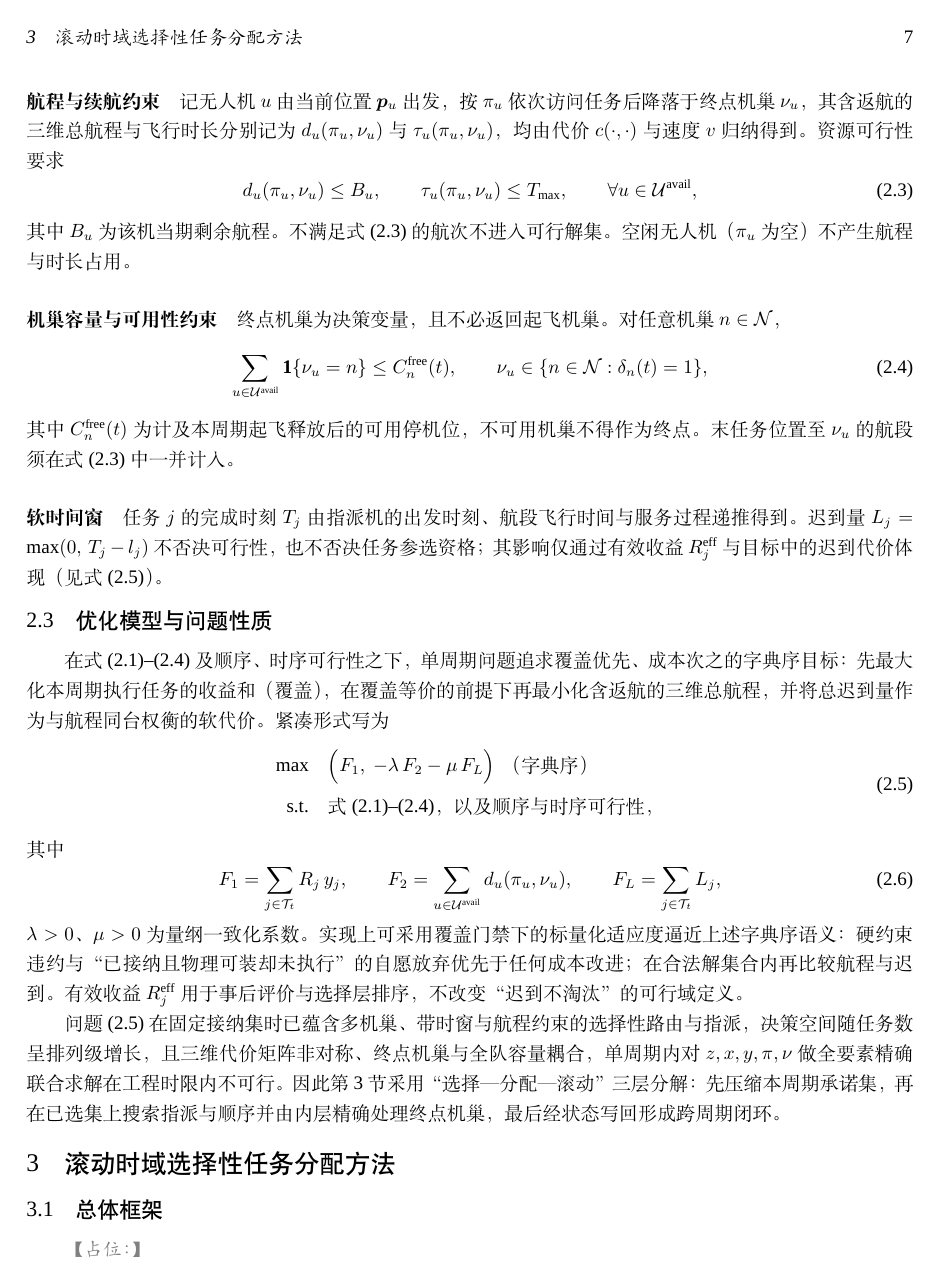
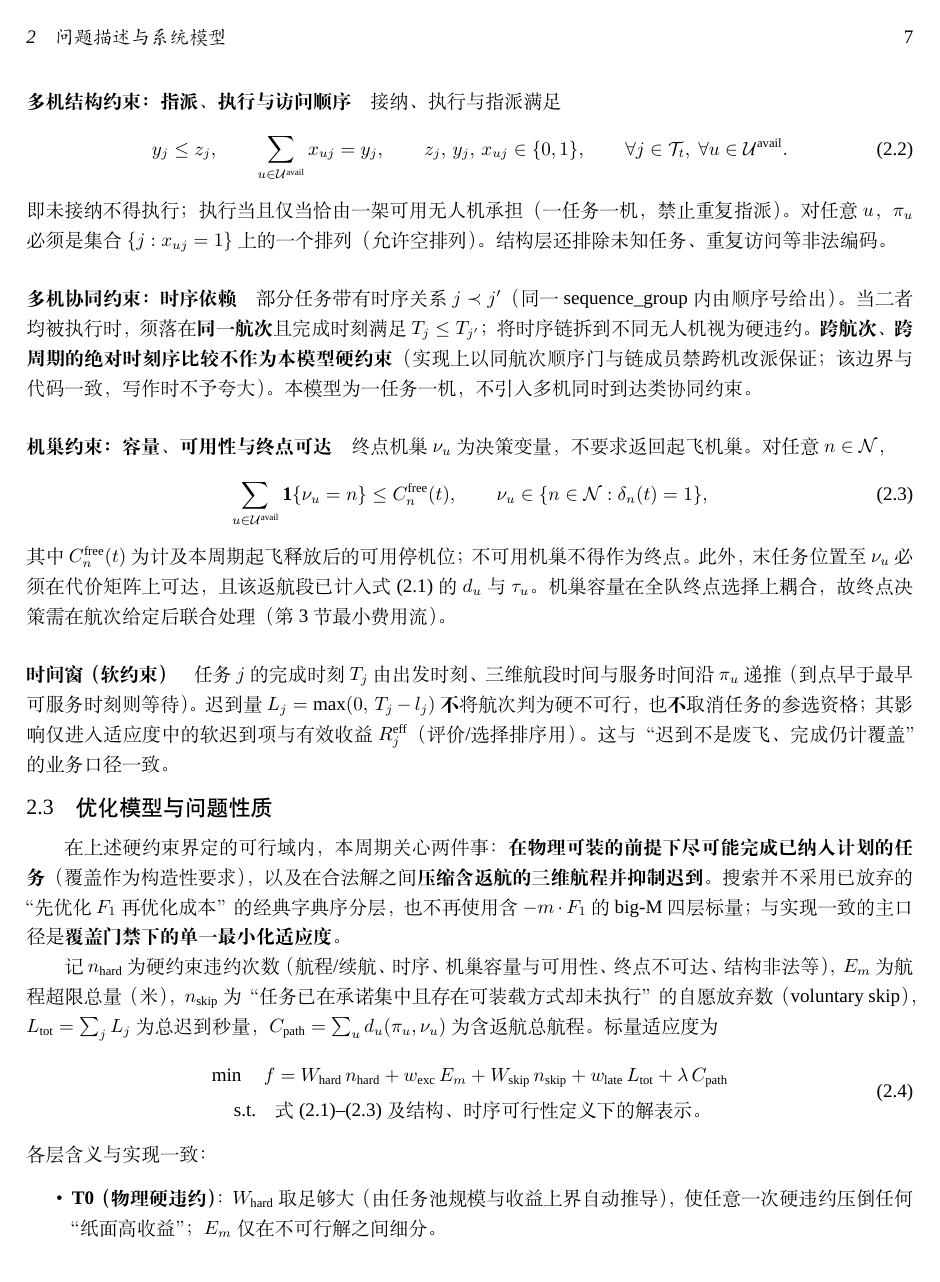
Before and after one commit to 909347194/ExperimentForGraduation, a LaTeX document (paper/manuscript1_journal_article/main.tex, which reads paper/manuscript1_journal_article/sections/s02_problem_formulation.tex): page 7 of 12. Compiled offline with XeLaTeX; a missing font is replaced by an installed copy or a similar font.

Commit message:
docs(paper): §2 约束按单机/多机/机巢重写；目标改为覆盖门禁主口径（弃字典序）

```diff
--- a/paper/manuscript1_journal_article/sections/s02_problem_formulation.tex
+++ b/paper/manuscript1_journal_article/sections/s02_problem_formulation.tex
@@ -96,8 +105,18 @@ $\mathcal{T}_t^{\mathrm{remain}}\cup\mathcal{T}_t^{\mathrm{new}}\cup\mathcal{T}_
+\paragraph{多机结构约束：指派、执行与访问顺序}
+接纳、执行与指派满足
 \begin{equation}
   y_j \le z_j, \qquad
   \sum_{u\in\mathcal{U}^{\mathrm{avail}}} x_{uj} = y_j,
-  \qquad \forall j\in\mathcal{T}_t,
+  \qquad
+  z_j,\, y_j,\, x_{uj}\in\{0,1\},
+  \qquad \forall j\in\mathcal{T}_t,\ \forall u\in\mathcal{U}^{\mathrm{avail}}.
   \label{eq:assign_link}
 \end{equation}
-即：未接纳则不得执行；执行当且仅当恰由一架可用无人机承担。指派变量取值
+即未接纳不得执行；执行当且仅当恰由一架可用无人机承担（一任务一机，禁止重复指派）。对任意 $u$，$\pi_u$ 必须是集合 $\{j:x_{uj}=1\}$ 上的一个排列（允许空排列）。结构层还排除未知任务、重复访问等非法编码。
+
+\paragraph{多机协同约束：时序依赖}
+部分任务带有时序关系 $j\prec j'$（同一 $\mathrm{sequence\_group}$ 内由顺序号给出）。当二者均被执行时，须落在\textbf{同一航次}且完成时刻满足 $T_j\le T_{j'}$；将时序链拆到不同无人机视为硬违约。\textbf{跨航次、跨周期的绝对时刻序比较不作为本模型硬约束}（实现上以同航次顺序门与链成员禁跨机改派保证；该边界与代码一致，写作时不予夸大）。本模型为一任务一机，不引入多机同时到达类协同约束。
+
+\paragraph{机巢约束：容量、可用性与终点可达}
+终点机巢 $\nu_u$ 为决策变量，不要求返回起飞机巢。对任意 $n\in\mathcal{N}$，
 \begin{equation}
@@ -111,48 +123,35 @@ $\{j:x_{uj}=1\}$ 上的一个排列（允许空序列，对应该机本周期不
-\paragraph{航程与续航约束}
-记无人机 $u$ 由当前位置 $\bm{p}_u$ 出发，按 $\pi_u$ 依次访问任务后降落于终点机巢 $\nu_u$，其含返航的三维总航程与飞行时长分别记为 $d_u(\pi_u,\nu_u)$ 与 $\tau_u(\pi_u,\nu_u)$，均由代价 $c(\cdot,\cdot)$ 与速度 $v$ 归纳得到。资源可行性要求
-\begin{equation}
-  d_u(\pi_u,\nu_u) \le B_u,
-  \qquad
-  \tau_u(\pi_u,\nu_u) \le T_{\max},
-  \qquad \forall u\in\mathcal{U}^{\mathrm{avail}},
-  \label{eq:range_time}
-\end{equation}
-其中 $B_u$ 为该机当期剩余航程。不满足式~\eqref{eq:range_time} 的航次不进入可行解集。空闲无人机（$\pi_u$ 为空）不产生航程与时长占用。
-
-\paragraph{机巢容量与可用性约束}
-终点机巢为决策变量，且不必返回起飞机巢。对任意机巢 $n\in\mathcal{N}$，
-\begin{equation}
-  \sum_{u\in\mathcal{U}^{\mathrm{avail}}} \mathbf{1}\{\nu_u=n\}
+  \sum_{u\in\mathcal{U}^{\mathrm{avail}}} \mathbf{1}\{\nu_u = n\}
   \le C_n^{\mathrm{free}}(t),
   \qquad
-  \nu_u\in\{n\in\mathcal{N}:\delta_n(t)=1\},
+  \nu_u \in \{n\in\mathcal{N}:\delta_n(t)=1\},
   \label{eq:nest_cap}
 \end{equation}
-其中 $C_n^{\mathrm{free}}(t)$ 为计及本周期起飞释放后的可用停机位，不可用机巢不得作为终点。末任务位置至 $\nu_u$ 的航段须在式~\eqref{eq:range_time} 中一并计入。
+其中 $C_n^{\mathrm{free}}(t)$ 为计及本周期起飞释放后的可用停机位；不可用机巢不得作为终点。此外，末任务位置至 $\nu_u$ 必须在代价矩阵上可达，且该返航段已计入式~\eqref{eq:range_time} 的 $d_u$ 与 $\tau_u$。机巢容量在全队终点选择上耦合，故终点决策需在航次给定后联合处理（第~3~节最小费用流）。
 
-\paragraph{软时间窗}
-任务 $j$ 的完成时刻 $T_j$ 由指派机的出发时刻、航段飞行时间与服务过程递推得到。迟到量 $L_j=\max(0,\,T_j-l_j)$ 不否决可行性，也不否决任务参选资格；其影响仅通过有效收益 $R_j^{\mathrm{eff}}$ 与目标中的迟到代价体现（见式~\eqref{eq:obj}）。
+\paragraph{时间窗（软约束）}
+任务 $j$ 的完成时刻 $T_j$ 由出发时刻、三维航段时间与服务时间沿 $\pi_u$ 递推（到点早于最早可服务时刻则等待）。迟到量 $L_j=\max(0,\,T_j-l_j)$\textbf{不}将航次判为硬不可行，也\textbf{不}取消任务的参选资格；其影响仅进入适应度中的软迟到项与有效收益 $R_j^{\mathrm{eff}}$（评价/选择排序用）。这与“迟到不是废飞、完成仍计覆盖”的业务口径一致。
 
 \subsection{优化模型与问题性质}
 
-在式~\eqref{eq:assign_link}--\eqref{eq:nest_cap} 及顺序、时序可行性之下，单周期问题追求覆盖优先、成本次之的字典序目标：先最大化本周期执行任务的收益和（覆盖），在覆盖等价的前提下再最小化含返航的三维总航程，并将总迟到量作为与航程同台权衡的软代价。紧凑形式写为
+在上述硬约束界定的可行域内，本周期关心两件事：\textbf{在物理可装的前提下尽可能完成已纳入计划的任务}（覆盖作为构造性要求），以及在合法解之间\textbf{压缩含返航的三维航程并抑制迟到}。搜索并不采用已放弃的“先优化 $F_1$ 再优化成本”的经典字典序分层，也不再使用含 $-m\cdot F_1$ 的 big-M 四层标量；与实现一致的主口径是\textbf{覆盖门禁下的单一最小化适应度}。
+
+记 $n_{\mathrm{hard}}$ 为硬约束违约次数（航程/续航、时序、机巢容量与可用性、终点不可达、结构非法等），$E_m$ 为航程超限总量（米），$n_{\mathrm{skip}}$ 为“任务已在承诺集中且存在可装载方式却未执行”的自愿放弃数（voluntary skip），$L_{\mathrm{tot}}=\sum_j L_j$ 为总迟到秒量，$C_{\mathrm{path}}=\sum_u d_u(\pi_u,\nu_u)$ 为含返航总航程。标量适应度为
 \begin{equation}
 \begin{aligned}
-  \max\quad
-  & \Bigl(F_1,\ -\lambda\, F_2-\mu\, F_L\Bigr)
-  \quad\text{（字典序）}\\
+  \min\quad
+  f
+  &=
+  W_{\mathrm{hard}}\, n_{\mathrm{hard}}
+  + w_{\mathrm{exc}}\, E_m
+  + W_{\mathrm{skip}}\, n_{\mathrm{skip}}
+  + w_{\mathrm{late}}\, L_{\mathrm{tot}}
+  + \lambda\, C_{\mathrm{path}} \\
   \text{s.t.}\quad
-  & \text{式~\eqref{eq:assign_link}--\eqref{eq:nest_cap}，以及顺序与时序可行性，}
+  &\text{式~\eqref{eq:range_time}--\eqref{eq:nest_cap} 及结构、时序可行性定义下的解表示。}
 \end{aligned}
 \label{eq:obj}
 \end{equation}
-其中
-\begin{equation}
-  F_1=\sum_{j\in\mathcal{T}_t} R_j\, y_j,
-  \qquad
-  F_2=\sum_{u\in\mathcal{U}^{\mathrm{avail}}} d_u(\pi_u,\nu_u),
-  \qquad
-  F_L=\sum_{j\in\mathcal{T}_t} L_j,
-  \label{eq:F_def}
-\end{equation}
-$\lambda>0$、$\mu>0$ 为量纲一致化系数。实现上可采用覆盖门禁下的标量化适应度逼近上述字典序语义：硬约束违约与“已接纳且物理可装却未执行”的自愿放弃优先于任何成本改进；在合法解集合内再比较航程与迟到。有效收益 $R_j^{\mathrm{eff}}$ 用于事后评价与选择层排序，不改变“迟到不淘汰”的可行域定义。
+各层含义与实现一致：
+\begin{itemize}
+  \item \textbf{T0（物理硬违约）}：$W_{\mathrm{hard}}$ 取足够大（由任务池规模与收益上界自动推导），使任意一次硬违约压倒任何“纸面高收益”；$E_m$ 仅在不可行解之间细分。
+  \item \textbf{T0.5（覆盖门禁）}：$W_{\mathrm{skip}}$ 与 $W_{\mathrm{hard}}$ 同量级，将 voluntary skip 视为与硬违约同级的非法；在门禁修复开启时，构造性补载使合法解上 $n_{\mathrm{skip}}=0$。因此\textbf{搜索用的 $f$ 不含 $-m\cdot F_1$}；收益和 $F_1=\sum_j R_j y_j$ 只作事后指标。门禁对“可装”的判定为一阶插入检验（不枚举多任务拼班组合），完备性边界在方法节声明。
@@ -159,2 +161,2 @@ $\lambda>0$、$\mu>0$ 为量纲一致化系数。实现上可采用覆盖门禁
 
-问题~\eqref{eq:obj} 在固定接纳集时已蕴含多机巢、带时窗与航程约束的选择性路由与指派，决策空间随任务数呈排列级增长，且三维代价矩阵非对称、终点机巢与全队容量耦合，单周期内对 $z,x,y,\pi,\nu$ 做全要素精确联合求解在工程时限内不可行。因此第~3~节采用“选择—分配—滚动”三层分解：先压缩本周期承诺集，再在已选集上搜索指派与顺序并由内层精确处理终点机巢，最后经状态写回形成跨周期闭环。
+问题~\eqref{eq:obj} 在承诺集给定后仍耦合指派、排列级访问顺序与全队终点机巢容量，且三维代价非对称、查询昂贵，单周期内对全部决策做精确联合求解不可行。第~3~节因此采用“选择—分配—滚动”分解：选择层压缩承诺集并形成能力上界；分配层在已选集上搜索指派与顺序，终点机巢由容量约束下的内层精确法给出，再经交付后成本改进；滚动层写回完成与滞留及机队状态，进入下一周期。
```
Also changed, not shown: paper/manuscript1_journal_article/sections/s02_problem_formulation.tex (25 more changed lines).
